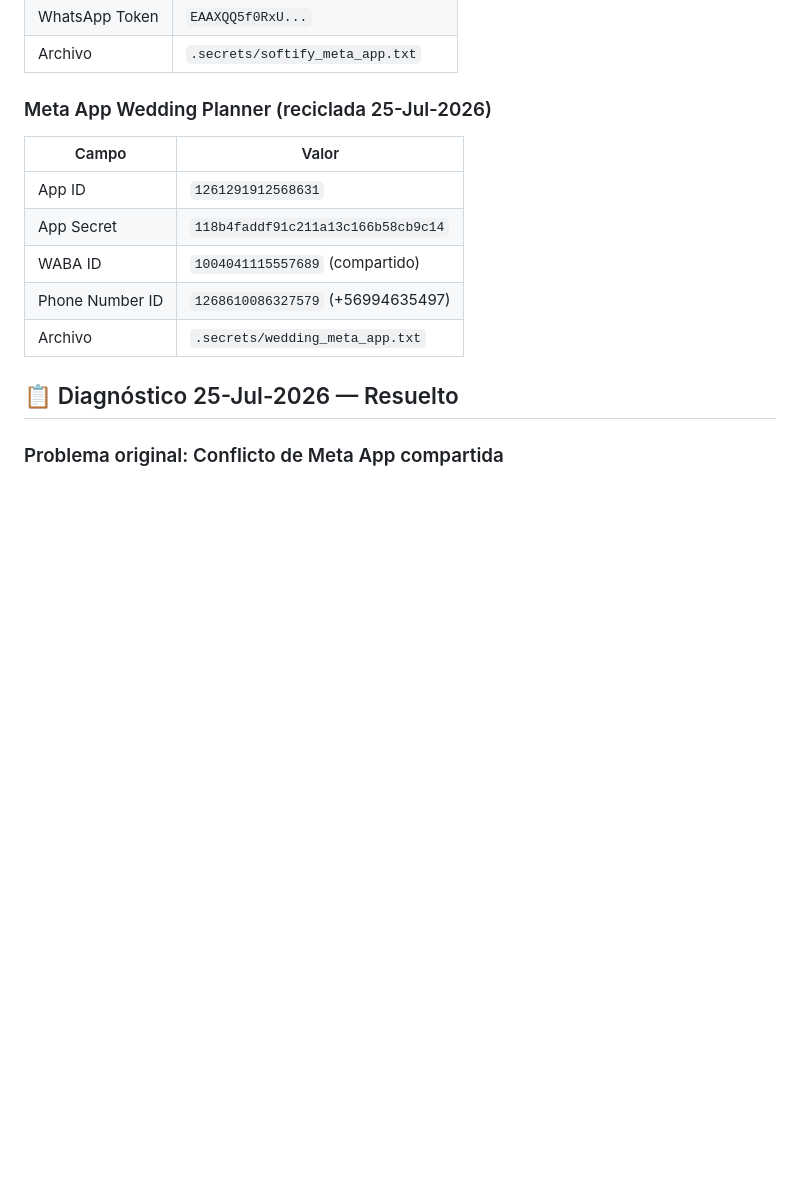
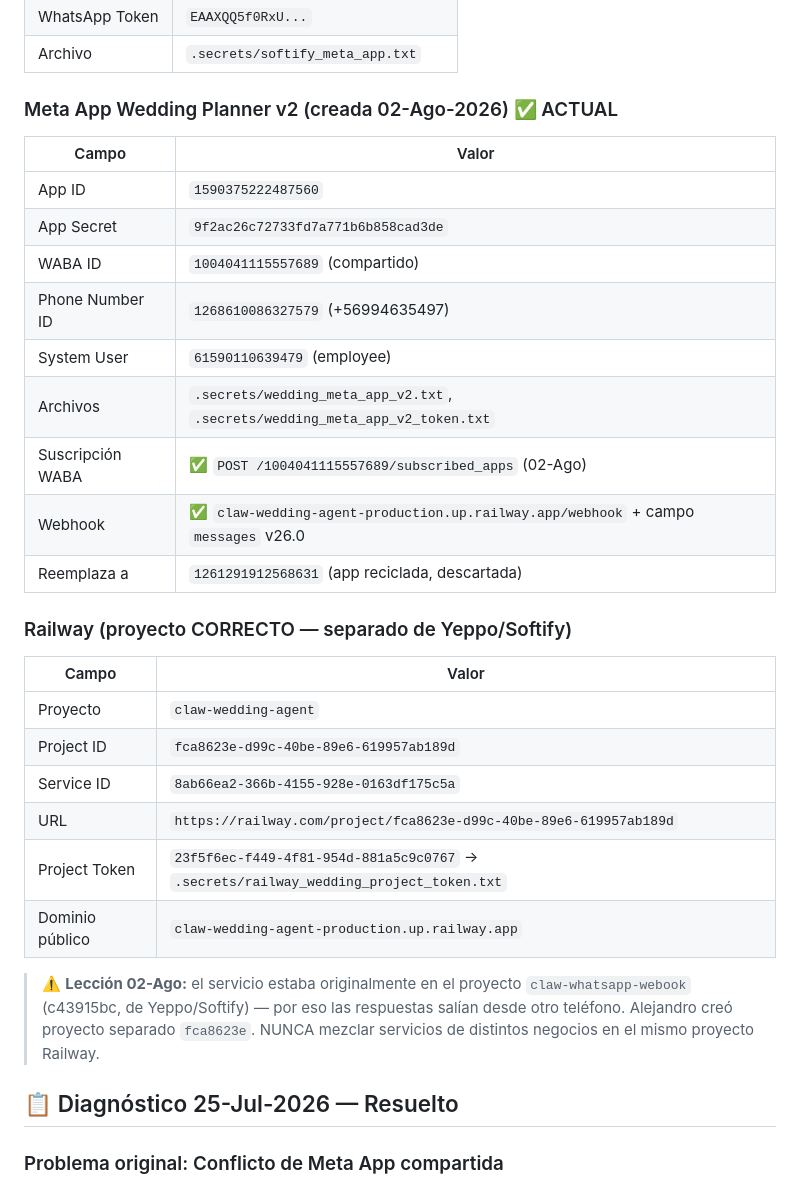
Before and after one commit to alejandrochungp/claw-wedding-agent, a Markdown page: docs/DEPLOY.md, the part around the change. Drawn GitHub-style; blank space fills up the shorter version.

```diff
--- a/docs/DEPLOY.md
+++ b/docs/DEPLOY.md
@@ -59,14 +59,30 @@ WABA 1004041115557689
 | WhatsApp Token | `EAAXQQ5f0RxU...` |
 | Archivo | `.secrets/softify_meta_app.txt` |
 
-### Meta App Wedding Planner (reciclada 25-Jul-2026)
+### Meta App Wedding Planner v2 (creada 02-Ago-2026) ✅ ACTUAL
 | Campo | Valor |
 |-------|-------|
-| App ID | `1261291912568631` |
-| App Secret | `118b4faddf91c211a13c166b58cb9c14` |
+| App ID | `1590375222487560` |
+| App Secret | `9f2ac26c72733fd7a771b6b858cad3de` |
 | WABA ID | `1004041115557689` (compartido) |
 | Phone Number ID | `1268610086327579` (+56994635497) |
-| Archivo | `.secrets/wedding_meta_app.txt` |
+| System User | `61590110639479` (employee) |
+| Archivos | `.secrets/wedding_meta_app_v2.txt`, `.secrets/wedding_meta_app_v2_token.txt` |
+| Suscripción WABA | ✅ `POST /1004041115557689/subscribed_apps` (02-Ago) |
+| Webhook | ✅ `claw-wedding-agent-production.up.railway.app/webhook` + campo `messages` v26.0 |
+| Reemplaza a | `1261291912568631` (app reciclada, descartada) |
+
+### Railway (proyecto CORRECTO — separado de Yeppo/Softify)
+| Campo | Valor |
+|-------|-------|
+| Proyecto | `claw-wedding-agent` |
+| Project ID | `fca8623e-d99c-40be-89e6-619957ab189d` |
+| Service ID | `8ab66ea2-366b-4155-928e-0163df175c5a` |
+| URL | `https://railway.com/project/fca8623e-d99c-40be-89e6-619957ab189d` |
+| Project Token | `23f5f6ec-f449-4f81-954d-881a5c9c0767` → `.secrets/railway_wedding_project_token.txt` |
+| Dominio público | `claw-wedding-agent-production.up.railway.app` |
+
+> ⚠️ **Lección 02-Ago:** el servicio estaba originalmente en el proyecto `claw-whatsapp-webook` (c43915bc, de Yeppo/Softify) — por eso las respuestas salían desde otro teléfono. Alejandro creó proyecto separado `fca8623e`. NUNCA mezclar servicios de distintos negocios en el mismo proyecto Railway.
 
 ## 📋 Diagnóstico 25-Jul-2026 — Resuelto
 
```
Also changed, not shown: docs/ESTADO-2026-08-02.md (+23 -0 lines), docs/PROPUESTA-BOT-LLM-PRODUCTO.md (+7 -5 lines).
